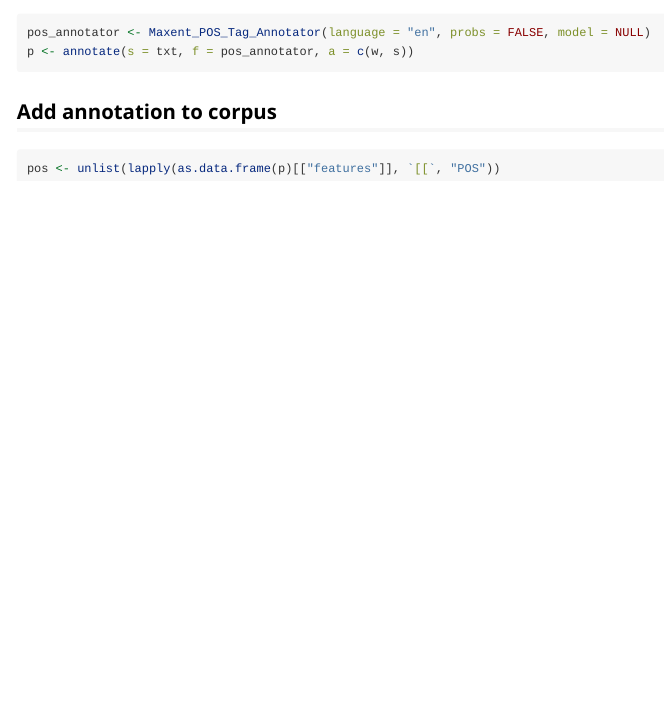
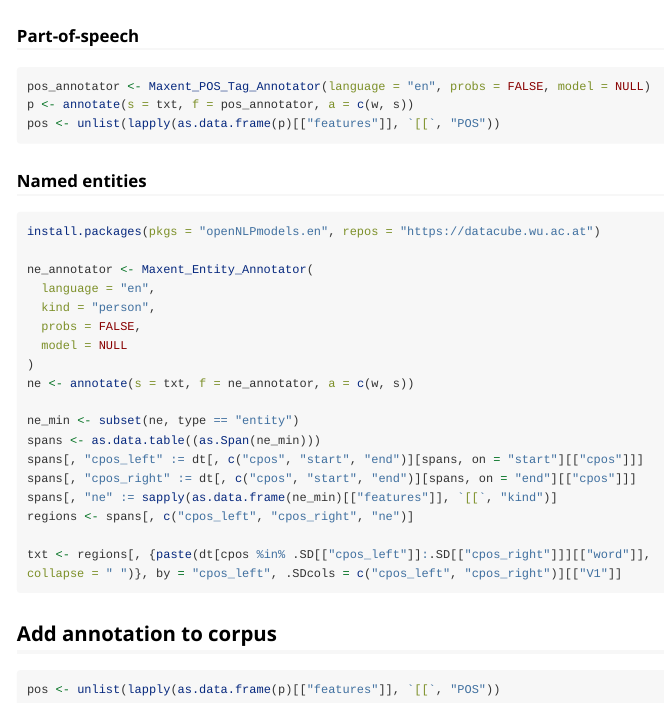
Before and after one commit to PolMine/cwbtools, an R Markdown document (vignettes/opennlp.Rmd): the page in a window 1100 px wide, from 2120 px down before the commit and from 2180 px down after it, so that both start at the same text. Rendered offline with R 4.5, knitr and Pandoc, with nearby package versions; some code elsewhere in the file could not run offline; long lines of code are wrapped.

Commit message:
ne with opennlp

````diff
--- a/vignettes/opennlp.Rmd
+++ b/vignettes/opennlp.Rmd
@@ -74,7 +78,33 @@ regions <- spans[, c("cpos_left", "cpos_right", "sentence")]
 ```{r pos_annotation, eval = FALSE}
 pos_annotator <- Maxent_POS_Tag_Annotator(language = "en", probs = FALSE, model = NULL)
 p <- annotate(s = txt, f = pos_annotator, a = c(w, s))
+pos <- unlist(lapply(as.data.frame(p)[["features"]], `[[`, "POS"))
 ```
+
+
+### Named entities
+
+```{r, eval = FALSE}
+install.packages(pkgs = "openNLPmodels.en", repos = "https://datacube.wu.ac.at")
+
+ne_annotator <- Maxent_Entity_Annotator(
+  language = "en",
+  kind = "person",
+  probs = FALSE,
+  model = NULL
+)
+ne <- annotate(s = txt, f = ne_annotator, a = c(w, s))
+
+ne_min <- subset(ne, type == "entity")
+spans <- as.data.table((as.Span(ne_min)))
+spans[, "cpos_left" := dt[, c("cpos", "start", "end")][spans, on = "start"][["cpos"]]]
+spans[, "cpos_right" := dt[, c("cpos", "start", "end")][spans, on = "end"][["cpos"]]]
+spans[, "ne" := sapply(as.data.frame(ne_min)[["features"]], `[[`, "kind")]
+regions <- spans[, c("cpos_left", "cpos_right", "ne")]
+
+txt <- regions[, {paste(dt[cpos %in% .SD[["cpos_left"]]:.SD[["cpos_right"]]][["word"]], collapse = " ")}, by = "cpos_left", .SDcols = c("cpos_left", "cpos_right")][["V1"]]
+```
+
 
 ## Add annotation to corpus
 
````
Also changed, not shown: NEWS.md (+5 -0 lines), vignettes/opennlp.html (added), vignettes/opennlp.Rmd (4 more changed lines).
